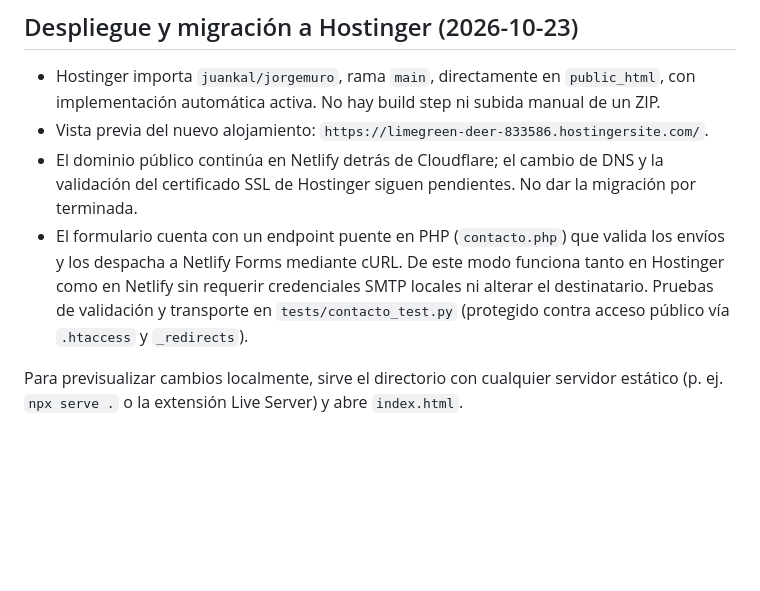
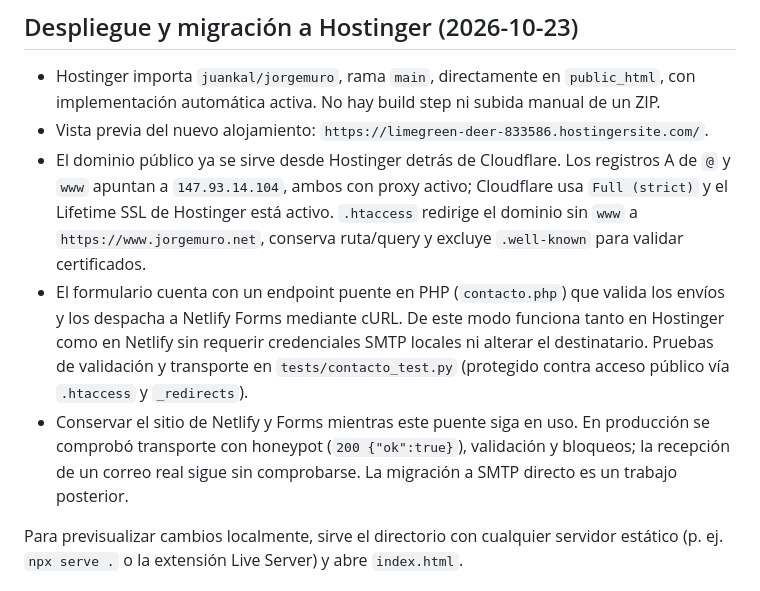
Before and after one commit to juankal/jorgemuro, a Markdown page: AGENTS.md, the part around the change. GitHub-like rendering; blank space fills up the shorter version.

Commit message:
Documentar migración productiva a Hostinger y dependencia de Forms

```diff
--- a/AGENTS.md
+++ b/AGENTS.md
@@ -24,13 +24,18 @@ el Dr. Jorge Muro — físico, especialista en liderazgo y negociación (credenc
 - Hostinger importa `juankal/jorgemuro`, rama `main`, directamente en `public_html`, con
   implementación automática activa. No hay build step ni subida manual de un ZIP.
 - Vista previa del nuevo alojamiento: `https://limegreen-deer-833586.hostingersite.com/`.
-- El dominio público continúa en Netlify detrás de Cloudflare; el cambio de DNS y la validación
-  del certificado SSL de Hostinger siguen pendientes. No dar la migración por terminada.
+- El dominio público ya se sirve desde Hostinger detrás de Cloudflare. Los registros A de `@` y
+  `www` apuntan a `147.93.14.104`, ambos con proxy activo; Cloudflare usa `Full (strict)` y el
+  Lifetime SSL de Hostinger está activo. `.htaccess` redirige el dominio sin `www` a
+  `https://www.jorgemuro.net`, conserva ruta/query y excluye `.well-known` para validar certificados.
 - El formulario cuenta con un endpoint puente en PHP (`contacto.php`) que valida
   los envíos y los despacha a Netlify Forms mediante cURL. De este modo funciona tanto
   en Hostinger como en Netlify sin requerir credenciales SMTP locales ni alterar el
   destinatario. Pruebas de validación y transporte en `tests/contacto_test.py`
   (protegido contra acceso público vía `.htaccess` y `_redirects`).
+- Conservar el sitio de Netlify y Forms mientras este puente siga en uso. En producción se
+  comprobó transporte con honeypot (`200 {"ok":true}`), validación y bloqueos; la recepción de un
+  correo real sigue sin comprobarse. La migración a SMTP directo es un trabajo posterior.
 
 Para previsualizar cambios localmente, sirve el directorio con cualquier servidor estático (p. ej.
 `npx serve .` o la extensión Live Server) y abre `index.html`.
```
Also changed, not shown: CLAUDE.md (+7 -2 lines).
